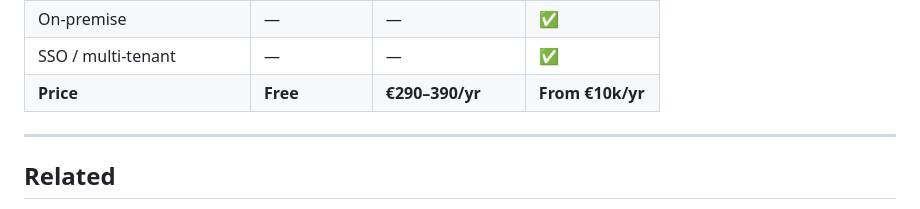
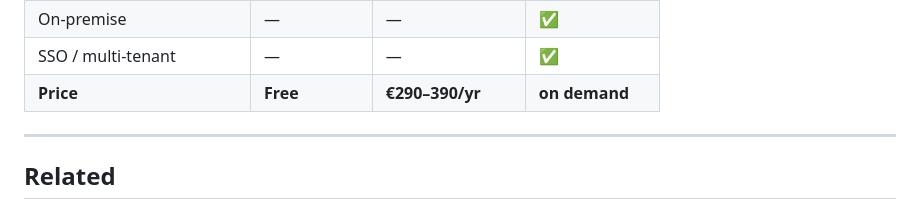
Before and after one commit to PiQrypt/piqrypt, a Markdown page: TIERS_PRICING.md, the part around the change. Rendered like a GitHub page.

```diff
--- a/TIERS_PRICING.md
+++ b/TIERS_PRICING.md
@@ -191,7 +191,7 @@ that scales across departments, subsidiaries, and regulatory contexts.
 | Support | Community | Email | Dedicated SLA |
 | On-premise | — | — | ✅ |
 | SSO / multi-tenant | — | — | ✅ |
-| **Price** | **Free** | **€290–390/yr** | **From €10k/yr** |
+| **Price** | **Free** | **€290–390/yr** | **on demand** |
 
 ---
 
```
